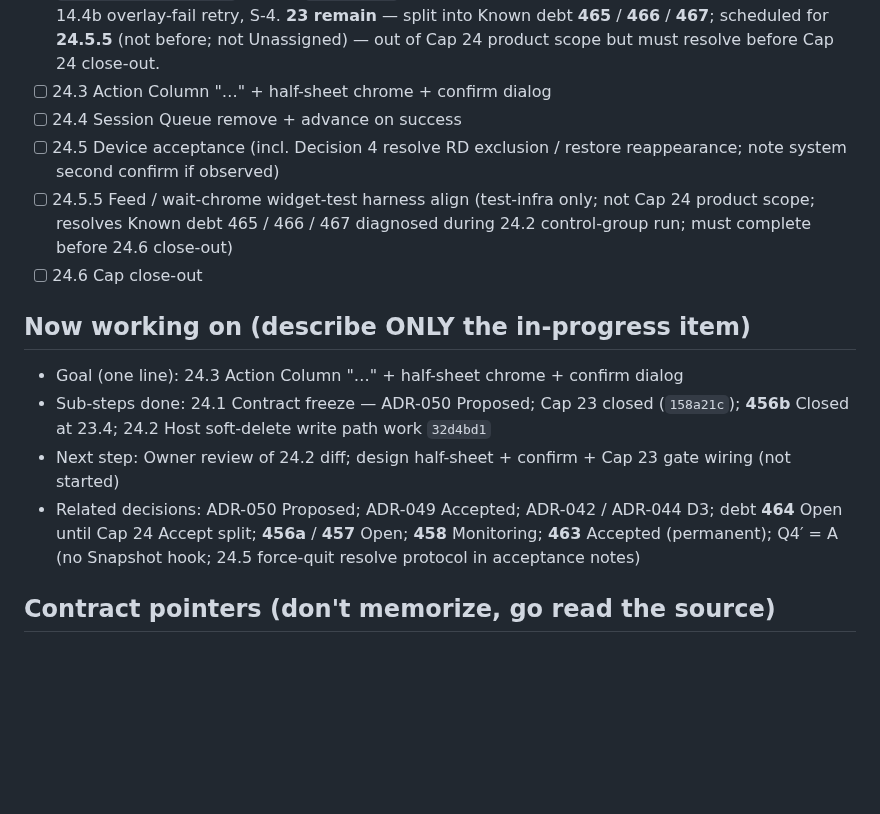
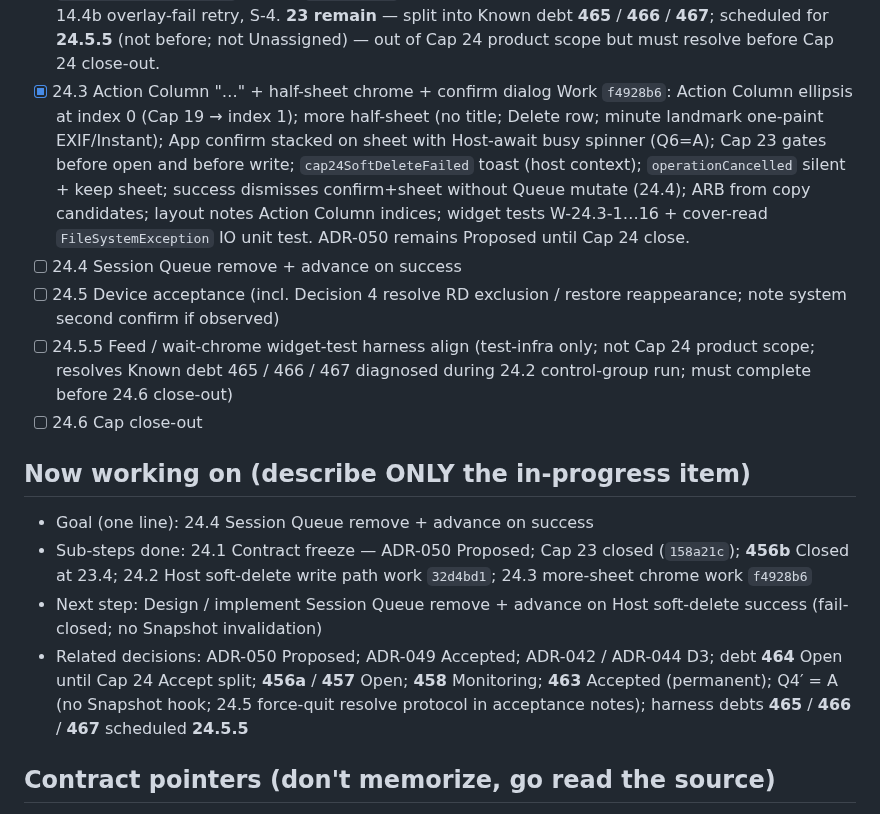
Before and after one commit to dennycgan/WakeTok, a Markdown page: docs/STATE.md, the part around the change. Drawn GitHub-style; blank space fills up the shorter version.

Commit message:
docs(state): mark Cap 24.3 more-sheet chrome done
Phase 24.3 [x] anchored at work f4928b6. Now working on moves to 24.4
Session Queue remove + advance. ADR-050 stays Proposed; Capability
Roadmap Cap 24, PHASE_HISTORY, and debt 464/465–467 unchanged.

```diff
--- a/docs/STATE.md
+++ b/docs/STATE.md
@@ -210,7 +210,17 @@ Legend: [x] done  [~] in progress  [ ] todo  (blocked) noted inline
       Known debt **465** / **466** / **467**; scheduled for **24.5.5**
       (not before; not Unassigned) — out of Cap 24 product scope but
       must resolve before Cap 24 close-out.
-- [ ] 24.3 Action Column "…" + half-sheet chrome + confirm dialog
+- [x] 24.3 Action Column "…" + half-sheet chrome + confirm dialog
+      Work `f4928b6`: Action Column ellipsis at index 0 (Cap 19 →
+      index 1); more half-sheet (no title; Delete row; minute landmark
+      one-paint EXIF/Instant); App confirm stacked on sheet with
+      Host-await busy spinner (Q6=A); Cap 23 gates before open and
+      before write; `cap24SoftDeleteFailed` toast (host context);
+      `operationCancelled` silent + keep sheet; success dismisses
+      confirm+sheet without Queue mutate (24.4); ARB from copy
+      candidates; layout notes Action Column indices; widget tests
+      W-24.3-1…16 + cover-read `FileSystemException` IO unit test.
+      ADR-050 remains Proposed until Cap 24 close.
 - [ ] 24.4 Session Queue remove + advance on success
 - [ ] 24.5 Device acceptance
       (incl. Decision 4 resolve RD exclusion / restore reappearance;
@@ -222,17 +232,18 @@ Legend: [x] done  [~] in progress  [ ] todo  (blocked) noted inline
 - [ ] 24.6 Cap close-out
 
 ## Now working on (describe ONLY the in-progress item)
-- Goal (one line): 24.3 Action Column "…" + half-sheet chrome + confirm dialog
+- Goal (one line): 24.4 Session Queue remove + advance on success
 - Sub-steps done: 24.1 Contract freeze — ADR-050 Proposed; Cap 23 closed
       (`158a21c`); **456b** Closed at 23.4; 24.2 Host soft-delete write
-      path work `32d4bd1`
-- Next step: Owner review of 24.2 diff; design half-sheet + confirm +
-      Cap 23 gate wiring (not started)
+      path work `32d4bd1`; 24.3 more-sheet chrome work `f4928b6`
+- Next step: Design / implement Session Queue remove + advance on
+      Host soft-delete success (fail-closed; no Snapshot invalidation)
 - Related decisions: ADR-050 Proposed; ADR-049 Accepted; ADR-042 /
       ADR-044 D3; debt **464** Open until Cap 24 Accept split;
       **456a** / **457** Open; **458** Monitoring; **463** Accepted
       (permanent); Q4′ = A (no Snapshot hook; 24.5 force-quit resolve
-      protocol in acceptance notes)
+      protocol in acceptance notes); harness debts **465** / **466** /
+      **467** scheduled **24.5.5**
 
 ## Contract pointers (don't memorize, go read the source)
 - Domain terms (bilingual, **local only / gitignored**):
```
